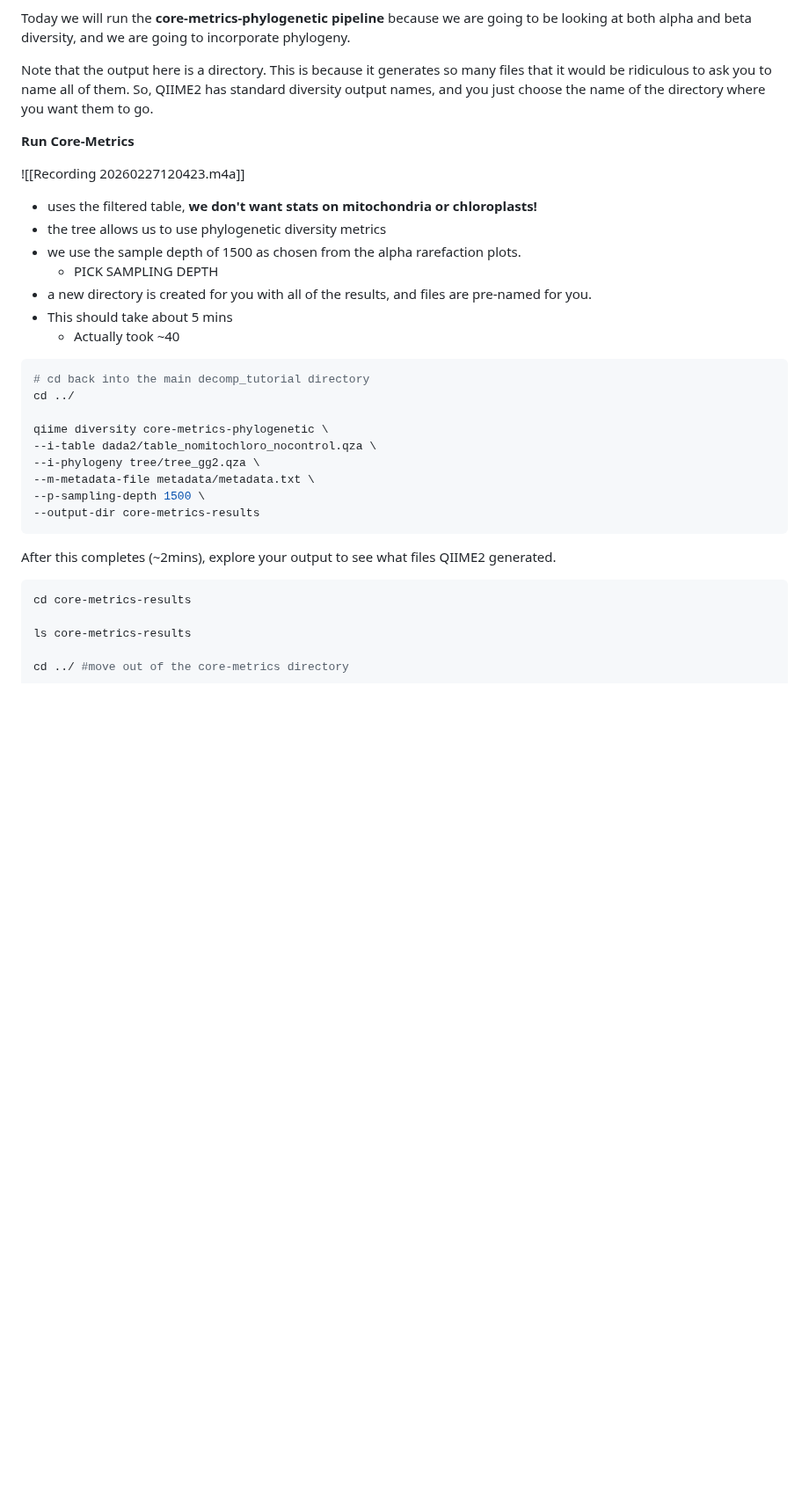
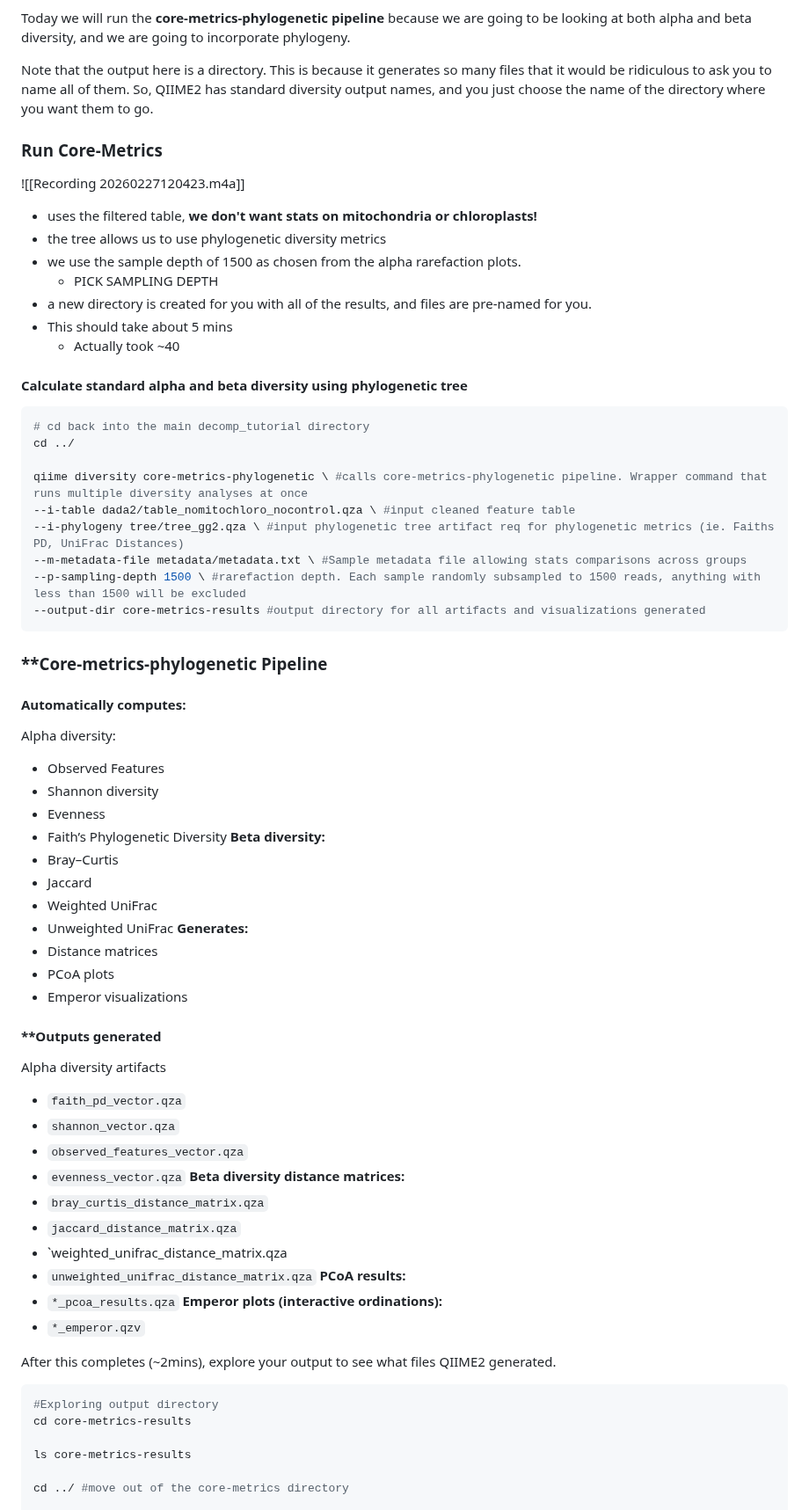
Before and after one commit to cmblanco427/ANEQ505_HW, a Markdown page: Notes/lab_notes.md, the part around one of its changes. Shown at 88% size. Drawn GitHub-style; blank space fills up the shorter version.

Commit message:
vault backup: 2026-03-01 11:47:37

````diff
--- a/Notes/lab_notes.md
+++ b/Notes/lab_notes.md
@@ -1756,7 +1761,7 @@ Today we will run the **core-metrics-phylogenetic pipeline** because we are go
 
 Note that the output here is a directory. This is because it generates so many files that it would be ridiculous to ask you to name all of them. So, QIIME2 has standard diversity output names, and you just choose the name of the directory where you want them to go.
 
-**Run Core-Metrics**
+### **Run Core-Metrics**
 
 ![[Recording 20260227120423.m4a]]
 
@@ -1768,20 +1773,54 @@ Note that the output here is a directory. This is because it generates so many f
 - This should take about 5 mins
 	- Actually took ~40
 
+#### **Calculate standard alpha and beta diversity using phylogenetic tree**
 ```r
 # cd back into the main decomp_tutorial directory
 cd ../
 
-qiime diversity core-metrics-phylogenetic \
---i-table dada2/table_nomitochloro_nocontrol.qza \
---i-phylogeny tree/tree_gg2.qza \
---m-metadata-file metadata/metadata.txt \
---p-sampling-depth 1500 \
---output-dir core-metrics-results
-```
+qiime diversity core-metrics-phylogenetic \ #calls core-metrics-phylogenetic pipeline. Wrapper command that runs multiple diversity analyses at once
+--i-table dada2/table_nomitochloro_nocontrol.qza \ #input cleaned feature table
+--i-phylogeny tree/tree_gg2.qza \ #input phylogenetic tree artifact req for phylogenetic metrics (ie. Faiths PD, UniFrac Distances)
+--m-metadata-file metadata/metadata.txt \ #Sample metadata file allowing stats comparisons across groups
+--p-sampling-depth 1500 \ #rarefaction depth. Each sample randomly subsampled to 1500 reads, anything with less than 1500 will be excluded
+--output-dir core-metrics-results #output directory for all artifacts and visualizations generated
+```
+### **Core-metrics-phylogenetic Pipeline
+#### Automatically computes:
+Alpha diversity:
+- Observed Features
+- Shannon diversity
+- Evenness
+- Faith’s Phylogenetic Diversity
+ **Beta diversity:**
+- Bray–Curtis
+ - Jaccard
+- Weighted UniFrac
+- Unweighted UniFrac
+**Generates:**
+- Distance matrices
+- PCoA plots
+- Emperor visualizations
+
+#### **Outputs generated
+ Alpha diversity artifacts
+- `faith_pd_vector.qza`
+- `shannon_vector.qza`
+- `observed_features_vector.qza`
+- `evenness_vector.qza`
+**Beta diversity distance matrices:**
+- `bray_curtis_distance_matrix.qza`
+- `jaccard_distance_matrix.qza`
+- `weighted_unifrac_distance_matrix.qza
+- `unweighted_unifrac_distance_matrix.qza`
+**PCoA results:**
+- `*_pcoa_results.qza`
+**Emperor plots (interactive ordinations):**
+- `*_emperor.qzv`
 
 After this completes (~2mins), explore your output to see what files QIIME2 generated.
 ```r
+#Exploring output directory
 cd core-metrics-results
 
 ls core-metrics-results
````
Also changed, not shown: other parts of Notes/lab_notes.md (+5 -0 lines).
